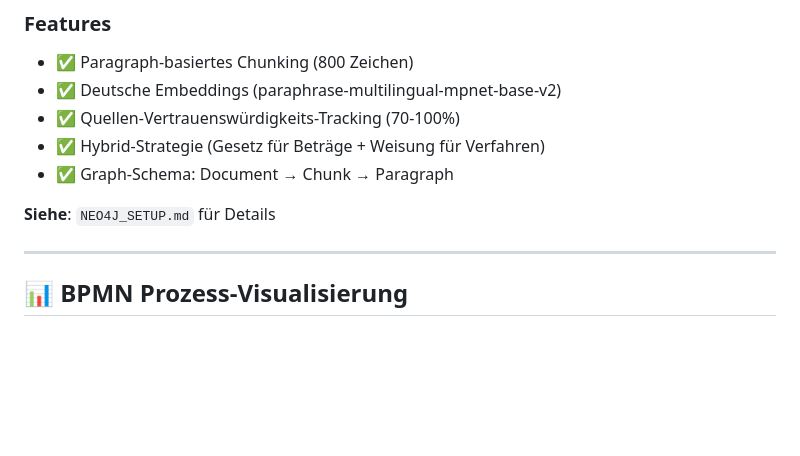
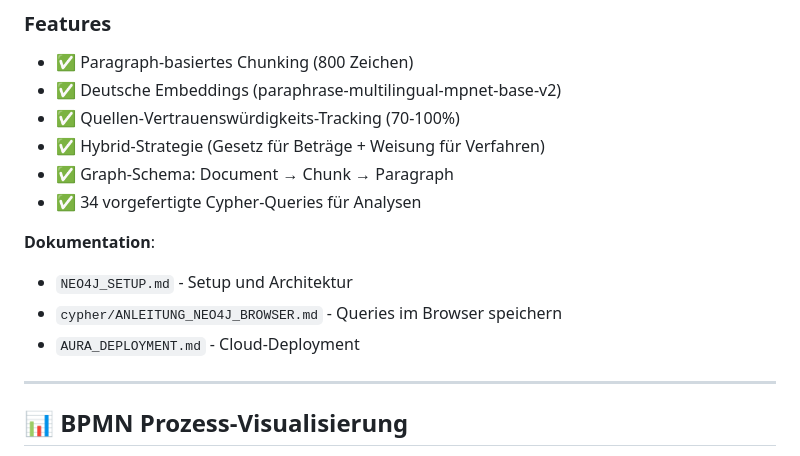
Before and after one commit to ma3u/Sozialrecht_RAG, a Markdown page: README.md, the part around the change. GitHub-like rendering; blank space fills up the shorter version.

Commit message:
Update: README verlinkt Neo4j Browser Anleitung
README.md erweitert mit Links zu Cypher-Anleitungen:
- cypher/ANLEITUNG_NEO4J_BROWSER.md
- 34 Cypher-Queries dokumentiert

🤖 Generated with [Claude Code](https://claude.com/claude-code)

Co-Authored-By: Claude <noreply@anthropic.com>

```diff
--- a/README.md
+++ b/README.md
@@ -508,8 +508,12 @@ python scripts/test_sozialrecht_rag.py
 - ✅ Quellen-Vertrauenswürdigkeits-Tracking (70-100%)
 - ✅ Hybrid-Strategie (Gesetz für Beträge + Weisung für Verfahren)
 - ✅ Graph-Schema: Document → Chunk → Paragraph
+- ✅ 34 vorgefertigte Cypher-Queries für Analysen
 
-**Siehe**: `NEO4J_SETUP.md` für Details
+**Dokumentation**:
+- `NEO4J_SETUP.md` - Setup und Architektur
+- `cypher/ANLEITUNG_NEO4J_BROWSER.md` - Queries im Browser speichern
+- `AURA_DEPLOYMENT.md` - Cloud-Deployment
 
 ---
 
```
